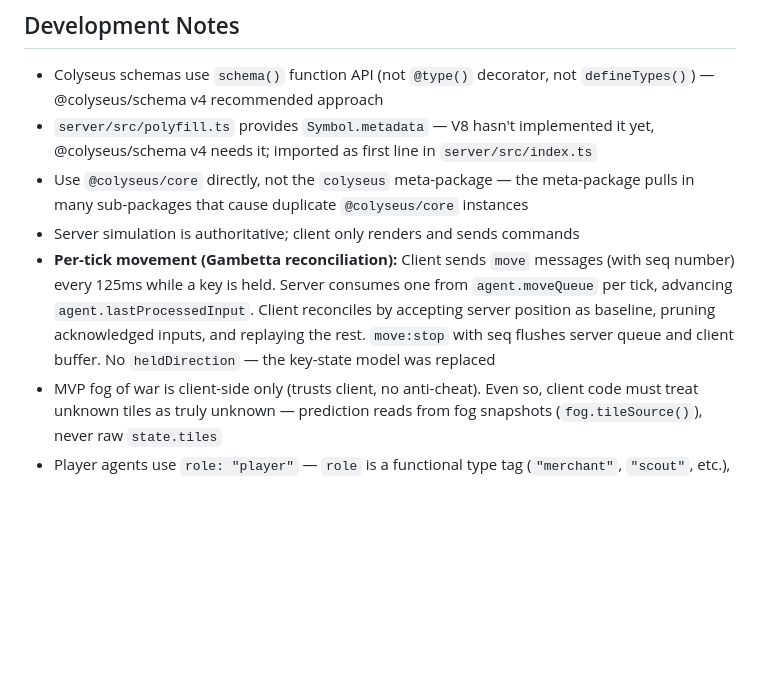
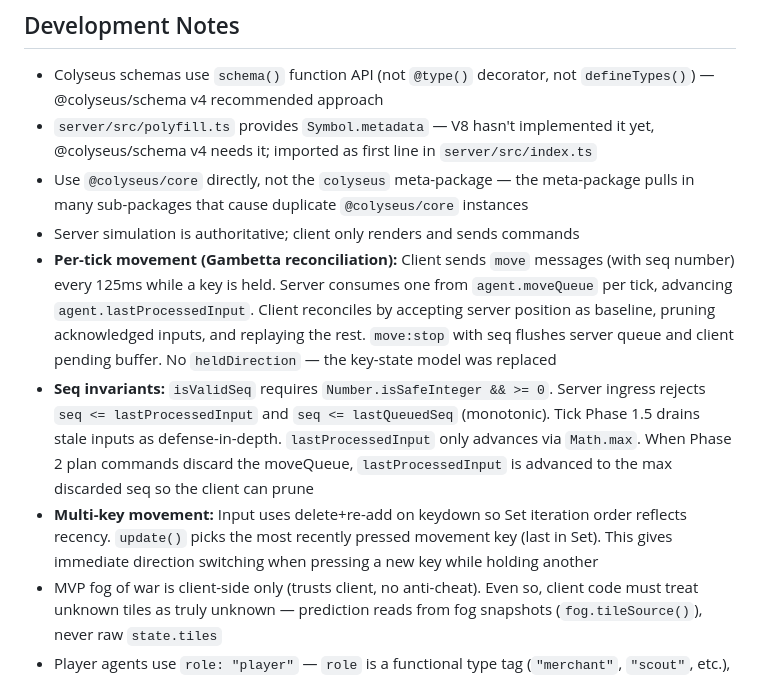
Before and after one commit to caasi/town-zero, a Markdown page: CLAUDE.md, the part around the change. Drawn GitHub-style; blank space fills up the shorter version.

```diff
--- a/CLAUDE.md
+++ b/CLAUDE.md
@@ -68,7 +68,9 @@ pnpm run test
 - `server/src/polyfill.ts` provides `Symbol.metadata` — V8 hasn't implemented it yet, @colyseus/schema v4 needs it; imported as first line in `server/src/index.ts`
 - Use `@colyseus/core` directly, not the `colyseus` meta-package — the meta-package pulls in many sub-packages that cause duplicate `@colyseus/core` instances
 - Server simulation is authoritative; client only renders and sends commands
-- **Per-tick movement (Gambetta reconciliation):** Client sends `move` messages (with seq number) every 125ms while a key is held. Server consumes one from `agent.moveQueue` per tick, advancing `agent.lastProcessedInput`. Client reconciles by accepting server position as baseline, pruning acknowledged inputs, and replaying the rest. `move:stop` with seq flushes server queue and client buffer. No `heldDirection` — the key-state model was replaced
+- **Per-tick movement (Gambetta reconciliation):** Client sends `move` messages (with seq number) every 125ms while a key is held. Server consumes one from `agent.moveQueue` per tick, advancing `agent.lastProcessedInput`. Client reconciles by accepting server position as baseline, pruning acknowledged inputs, and replaying the rest. `move:stop` with seq flushes server queue and client pending buffer. No `heldDirection` — the key-state model was replaced
+- **Seq invariants:** `isValidSeq` requires `Number.isSafeInteger && >= 0`. Server ingress rejects `seq <= lastProcessedInput` and `seq <= lastQueuedSeq` (monotonic). Tick Phase 1.5 drains stale inputs as defense-in-depth. `lastProcessedInput` only advances via `Math.max`. When Phase 2 plan commands discard the moveQueue, `lastProcessedInput` is advanced to the max discarded seq so the client can prune
+- **Multi-key movement:** Input uses delete+re-add on keydown so Set iteration order reflects recency. `update()` picks the most recently pressed movement key (last in Set). This gives immediate direction switching when pressing a new key while holding another
 - MVP fog of war is client-side only (trusts client, no anti-cheat). Even so, client code must treat unknown tiles as truly unknown — prediction reads from fog snapshots (`fog.tileSource()`), never raw `state.tiles`
 - Player agents use `role: "player"` — `role` is a functional type tag (`"merchant"`, `"scout"`, etc.), not a display name
 - Client modules: `network.ts` (Colyseus connection), `renderer.ts` (Canvas 2D), `camera.ts` (viewport), `fog.ts` (fog of war), `input.ts` (WASD + action keys), `display.ts` (movement prediction + lerp), `main.ts` (game loop + HUD)
```
Also changed, not shown: README.md (+6 -4 lines).
